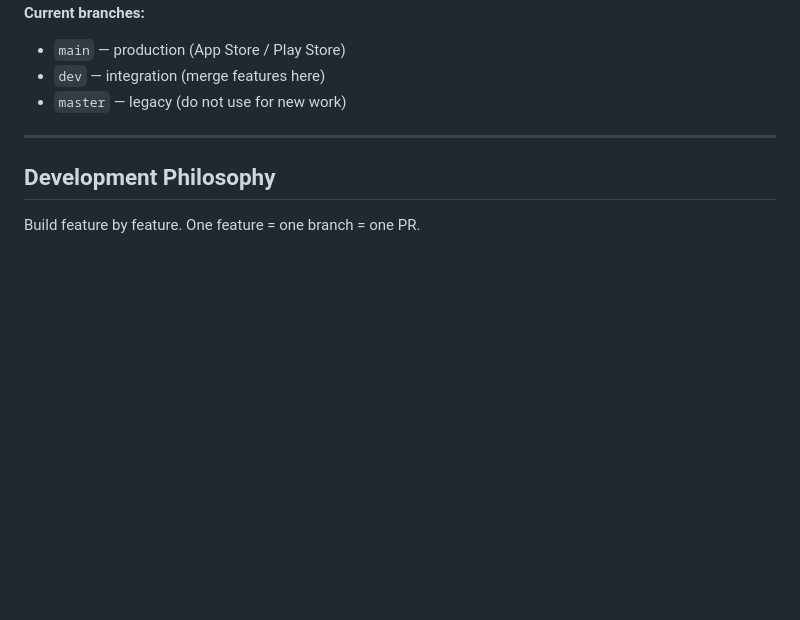
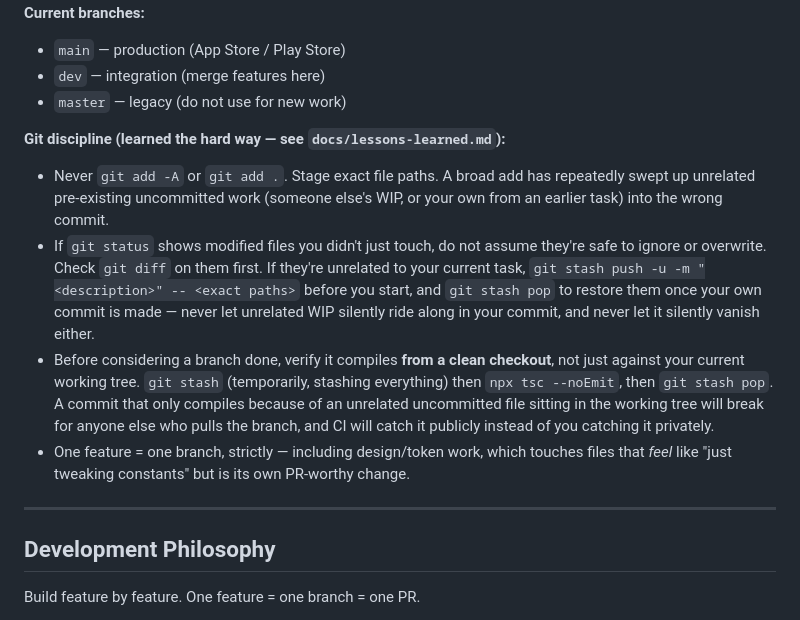
Before and after one commit to ahmedbasolan/Fasih, a Markdown page: CLAUDE.md, the part around one of its changes. Drawn GitHub-style; blank space fills up the shorter version.

```diff
--- a/CLAUDE.md
+++ b/CLAUDE.md
@@ -64,6 +64,12 @@ For every feature:
 - `main` — production (App Store / Play Store)
 - `dev` — integration (merge features here)
 - `master` — legacy (do not use for new work)
+
+**Git discipline (learned the hard way — see `docs/lessons-learned.md`):**
+- Never `git add -A` or `git add .`. Stage exact file paths. A broad add has repeatedly swept up unrelated pre-existing uncommitted work (someone else's WIP, or your own from an earlier task) into the wrong commit.
+- If `git status` shows modified files you didn't just touch, do not assume they're safe to ignore or overwrite. Check `git diff` on them first. If they're unrelated to your current task, `git stash push -u -m "<description>" -- <exact paths>` before you start, and `git stash pop` to restore them once your own commit is made — never let unrelated WIP silently ride along in your commit, and never let it silently vanish either.
+- Before considering a branch done, verify it compiles **from a clean checkout**, not just against your current working tree. `git stash` (temporarily, stashing everything) then `npx tsc --noEmit`, then `git stash pop`. A commit that only compiles because of an unrelated uncommitted file sitting in the working tree will break for anyone else who pulls the branch, and CI will catch it publicly instead of you catching it privately.
+- One feature = one branch, strictly — including design/token work, which touches files that *feel* like "just tweaking constants" but is its own PR-worthy change.
 
 ---
 
```
Also changed, not shown: other parts of CLAUDE.md (+16 -2 lines), docs/lessons-learned.md (added, +90 -0 lines).
